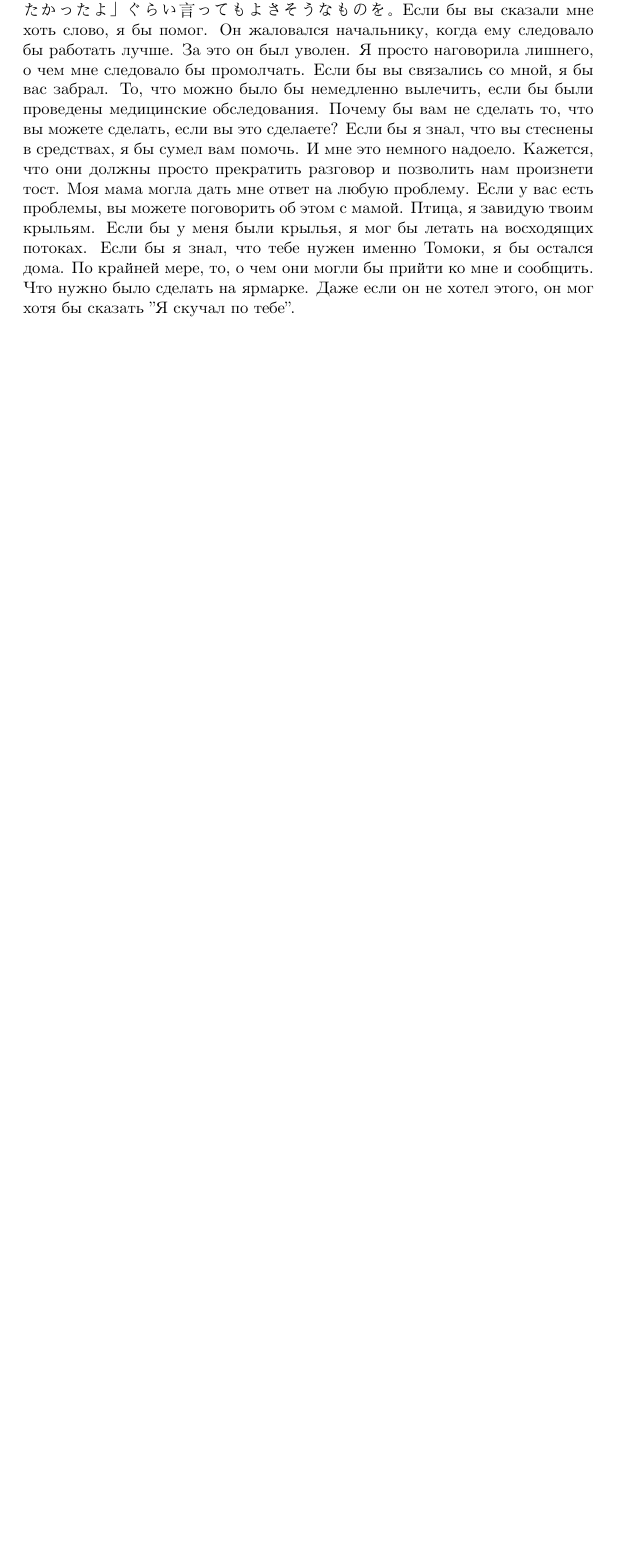
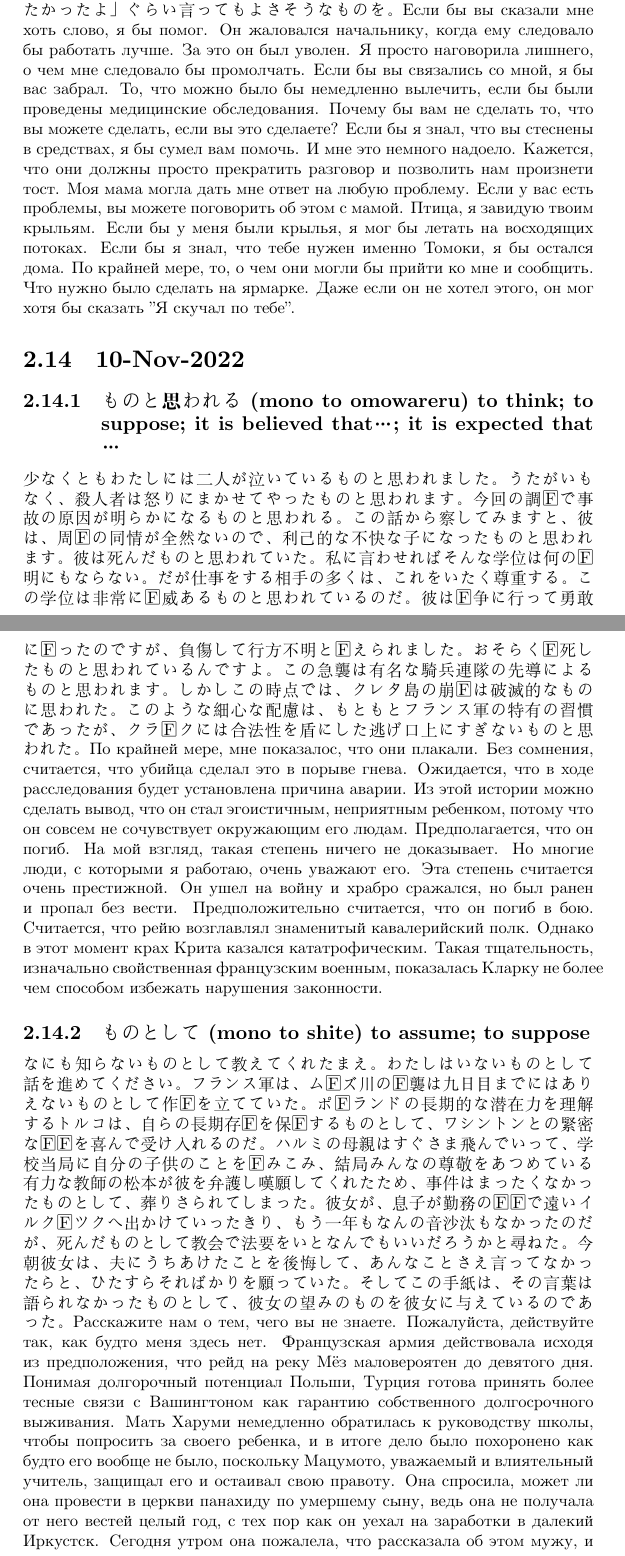
Before and after one commit to yanevskiv/notes, a LaTeX document (2022/lang/main.tex, which reads 2022/lang/sections/10-Nov-2022.tex): part of page 22 of 22 before the commit and two parts of pages 22 and 23 of 24 after it, the two joined at a grey line, cut so that both start at the same text, the shorter picture padded with empty space. The pictures show the PDF file 2022/lang/release/lang.pdf that the author committed with the source.

Commit message:
Add 10-Nov-2022.tex

```diff
--- /dev/null
+++ b/2022/lang/sections/10-Nov-2022.tex
@@ -0,0 +1,39 @@
+\section{10-Nov-2022}
+\subsection{ものと思われる (mono to omowareru) to think; to suppose; it is believed that…; it is expected that… }
+
+少なくともわたしには二人が泣いているものと思われました。
+うたがいもなく、殺人者は怒りにまかせてやったものと思われます。
+今回の調査で事故の原因が明らかになるものと思われる。
+この話から察してみますと、彼は、周囲の同情が全然ないので、利己的な不快な子になったものと思われます。
+彼は死んだものと思われていた。
+私に言わせればそんな学位は何の証明にもならない。だが仕事をする相手の多くは、これをいたく尊重する。この学位は非常に権威あるものと思われているのだ。
+彼は戦争に行って勇敢に戦ったのですが、負傷して行方不明と伝えられました。おそらく戦死したものと思われているんですよ。
+この急襲は有名な騎兵連隊の先導によるものと思われます。
+しかしこの時点では、クレタ島の崩壊は破滅的なものに思われた。
+このような細心な配慮は、もともとフランス軍の特有の習慣であったが、クラークには合法性を盾にした逃げ口上にすぎないものと思われた。
+По крайней мере, мне показалос, что они плакали.
+Без сомнения, считается, что убийца сделал это в порыве гнева.
+Ожидается, что в ходе расследования будет установлена причина аварии.
+Из этой истории можно сделать вывод, что он стал эгоистичным, неприятным ребенком, потому что он совсем не сочувствует окружающим его людам.
+Предполагается, что он погиб.
+На мой взгляд, такая степень ничего не доказывает. Но многие люди, с которыми я работаю, очень уважают его. Эта степень считается очень престижной.
+Он ушел на войну и храбро сражался, но был ранен и пропал без вести. Предположительно считается, что он погиб в бою.
+Считается, что рейю возглавлял знаменитый кавалерийский полк.
+Однако в этот момент крах Крита казался кататрофическим.
+Такая тщательность, изначально свойственная французским военным, показалась Кларку не более чем способом избежать нарушения законности.
+
+\subsection{ものとして (mono to shite) to assume; to suppose}
+
+なにも知らないものとして教えてくれたまえ。
+わたしはいないものとして話を進めてください。
+フランス軍は、ムーズ川の強襲は九日目までにはありえないものとして作戦を立てていた。
+ポーランドの長期的な潜在力を理解するトルコは、自らの長期存続を保証するものとして、ワシントンとの緊密な関係を喜んで受け入れるのだ。
+ハルミの母親はすぐさま飛んでいって、学校当局に自分の子供のことを頼みこみ、結局みんなの尊敬をあつめている有力な教師の松本が彼を弁護し嘆願してくれたため、事件はまったくなかったものとして、葬りさられてしまった。
+彼女が、息子が勤務の関係で遠いイルクーツクへ出かけていったきり、もう一年もなんの音沙汰もなかったのだが、死んだものとして教会で法要をいとなんでもいいだろうかと尋ねた。
+今朝彼女は、夫にうちあけたことを後悔して、あんなことさえ言ってなかったらと、ひたすらそればかりを願っていた。そしてこの手紙は、その言葉は語られなかったものとして、彼女の望みのものを彼女に与えているのであった。
+Расскажите нам о тем, чего вы не знаете.
+Пожалуйста, действуйте так, как будто меня здесь нет.
+Французская армия действовала исходя из предположения, что рейд на реку Мёз маловероятен до девятого дня.
+Понимая долгорочный потенциал Польши, Турция готова принять более тесные связи с Вашингтоном как гарантию собственного долгосрочного выживания.
+Мать Харуми немедленно обратилась к руководству школы, чтобы попросить за своего ребенка, и в итоге дело было похоронено как будто его вообще не было, поскольку Мацумото, уважаемый и влиятельный учитель, защищал его и остаивал свою правоту.
+Она спросила, может ли она провести в церкви панахиду по умершему сыну, ведь она не получала от него вестей целый год, с тех пор как он уехал на заработки в далекий Иркустск.
```
Also changed, not shown: 2022/lang/main.tex (+2 -0 lines), 2022/lang/release/lang.pdf, 2022/lang/sections/10-Nov-2022.tex (33 more changed lines).
